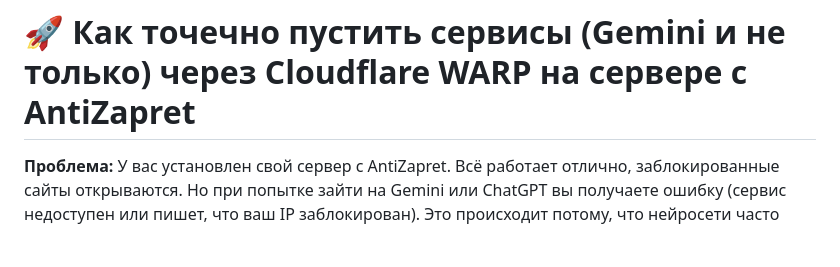
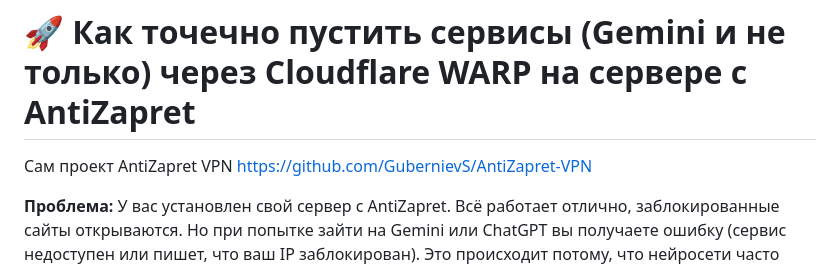
Before and after one commit to Liafanx/AZ-WARP, a Markdown page: README.md, the part around the change. Rendered like a GitHub page; blank space fills up the shorter version.

```diff
--- a/README.md
+++ b/README.md
@@ -1,4 +1,6 @@
 # 🚀 Как точечно пустить сервисы (Gemini и не только) через Cloudflare WARP на сервере с AntiZapret
+
+Сам проект AntiZapret VPN https://github.com/GubernievS/AntiZapret-VPN
 
 **Проблема:** У вас установлен свой сервер с AntiZapret. Всё работает отлично, заблокированные сайты открываются. Но при попытке зайти на Gemini или ChatGPT вы получаете ошибку (сервис недоступен или пишет, что ваш IP заблокирован). Это происходит потому, что нейросети часто блокируют IP-адреса дата-центров (хостингов).
 
```
